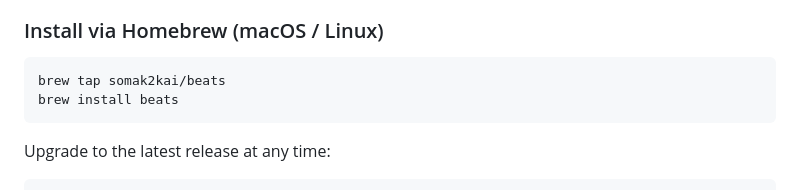
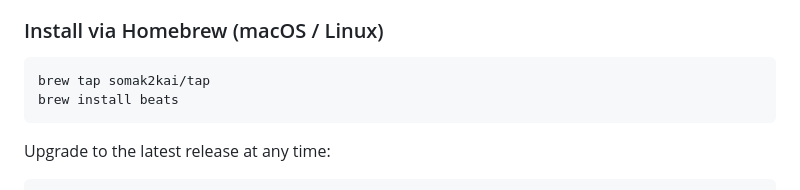
Before and after one commit to somak2kai/beats, a Markdown page: README.md, the part around the change. Rendered like a GitHub page; folded sections open.

Commit message:
update installation steps

````diff
--- a/README.md
+++ b/README.md
@@ -69,7 +69,7 @@ The output is *N* clusters, each with a **coherence value** — a measure of how
 ### Install via Homebrew (macOS / Linux)
 
 ```bash
-brew tap somak2kai/beats
+brew tap somak2kai/tap
 brew install beats
 ```
 
````
